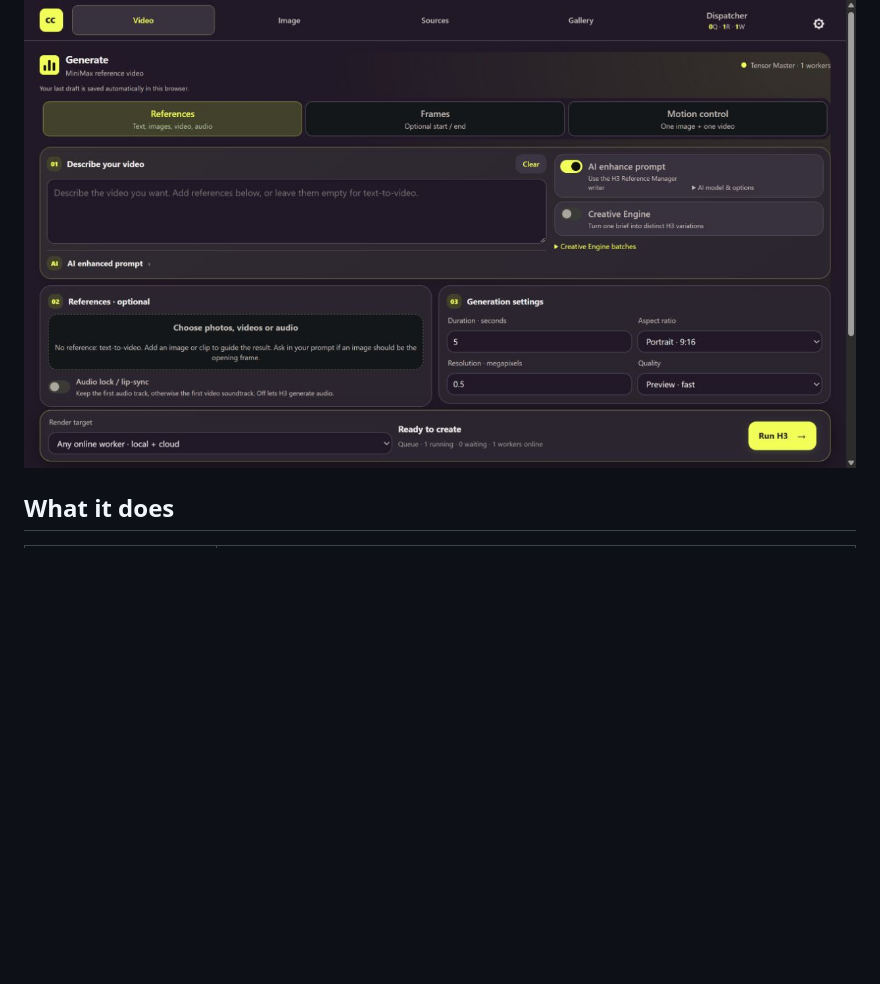
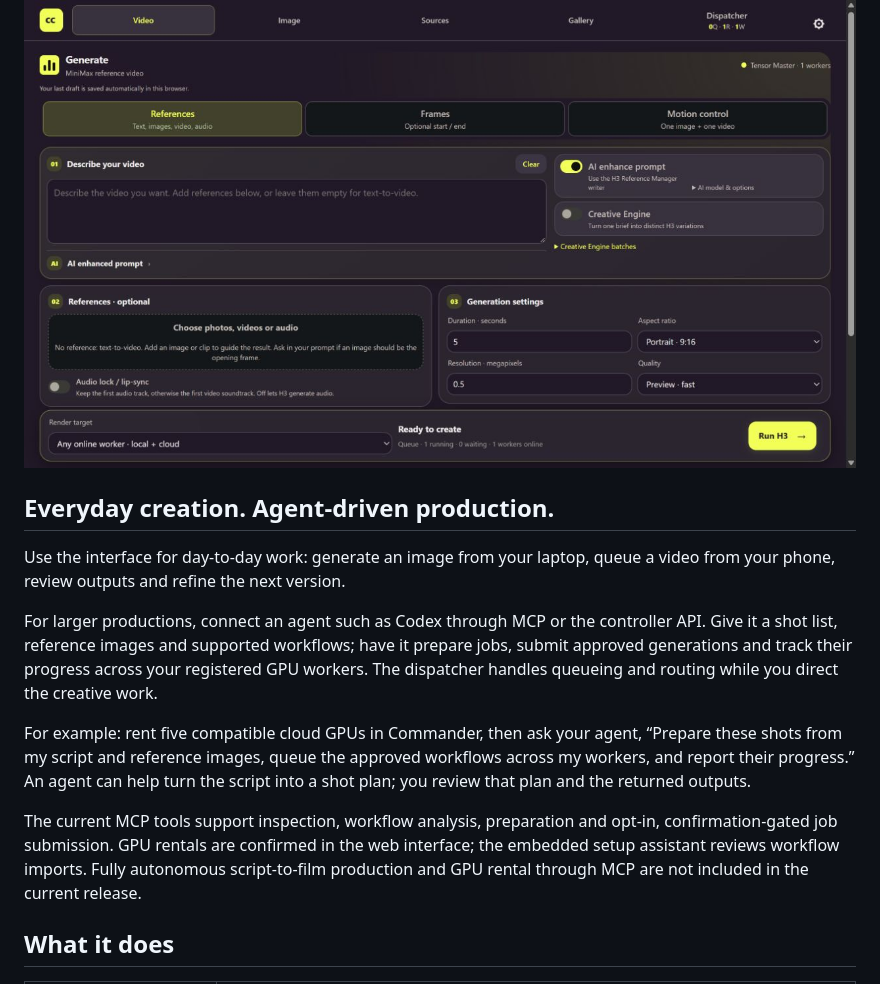
Before and after one commit to mexxmillion/comfy-commander, a Markdown page: README.md, the part around the change. Rendered like a GitHub page; blank space fills up the shorter version.

Commit message:
Describe everyday creation and agent-driven production use cases

```diff
--- a/README.md
+++ b/README.md
@@ -15,6 +15,28 @@ queue, local workers and rented GPUs. It is an independent community project,
 not an official Comfy.org product. Tensor Master remains the execution-engine name.
 
 ![Desktop video workspace](docs/images/generate-desktop.png)
+
+## Everyday creation. Agent-driven production.
+
+Use the interface for day-to-day work: generate an image from your laptop,
+queue a video from your phone, review outputs and refine the next version.
+
+For larger productions, connect an agent such as Codex through MCP or the
+controller API. Give it a shot list, reference images and supported workflows;
+have it prepare jobs, submit approved generations and track their progress across
+your registered GPU workers. The dispatcher handles queueing and routing while
+you direct the creative work.
+
+For example: rent five compatible cloud GPUs in Commander, then ask your agent,
+“Prepare these shots from my script and reference images, queue the approved
+workflows across my workers, and report their progress.” An agent can help turn
+the script into a shot plan; you review that plan and the returned outputs.
+
+The current MCP tools support inspection, workflow analysis, preparation and
+opt-in, confirmation-gated job submission. GPU rentals are confirmed in the web
+interface; the embedded setup assistant reviews workflow imports. Fully
+autonomous script-to-film production and GPU rental through MCP are not included
+in the current release.
 
 ## What it does
 
```
